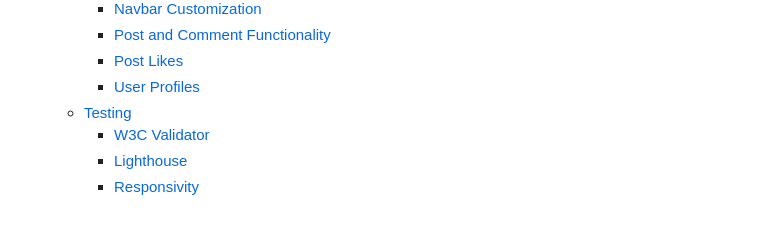
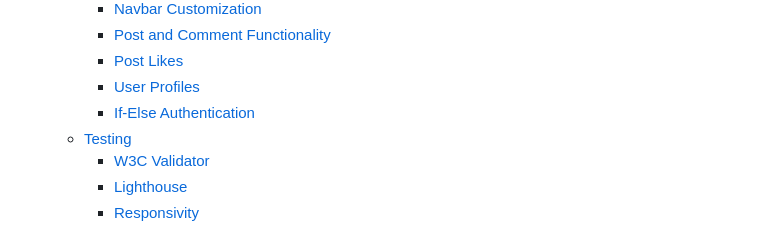
Before and after one commit to BrandonPCollins/my-project-4, a Markdown page: README.md, the part around the change printed below. Rendered like a GitHub page.

```diff
--- a/README.md
+++ b/README.md
@@ -28,6 +28,7 @@
       - [Post and Comment Functionality](#post-and-comment-functionality)
       - [Post Likes](#post-likes)
       - [User Profiles](#user-profiles)
+      - [If-Else Authentication](#if-else-authentication)
    - [Testing](#testing)
       - [W3C Validator](#w3c-validator)
       - [Lighthouse](#lighthouse)
```
Also changed, not shown: other parts of README.md (+5 -0 lines).
